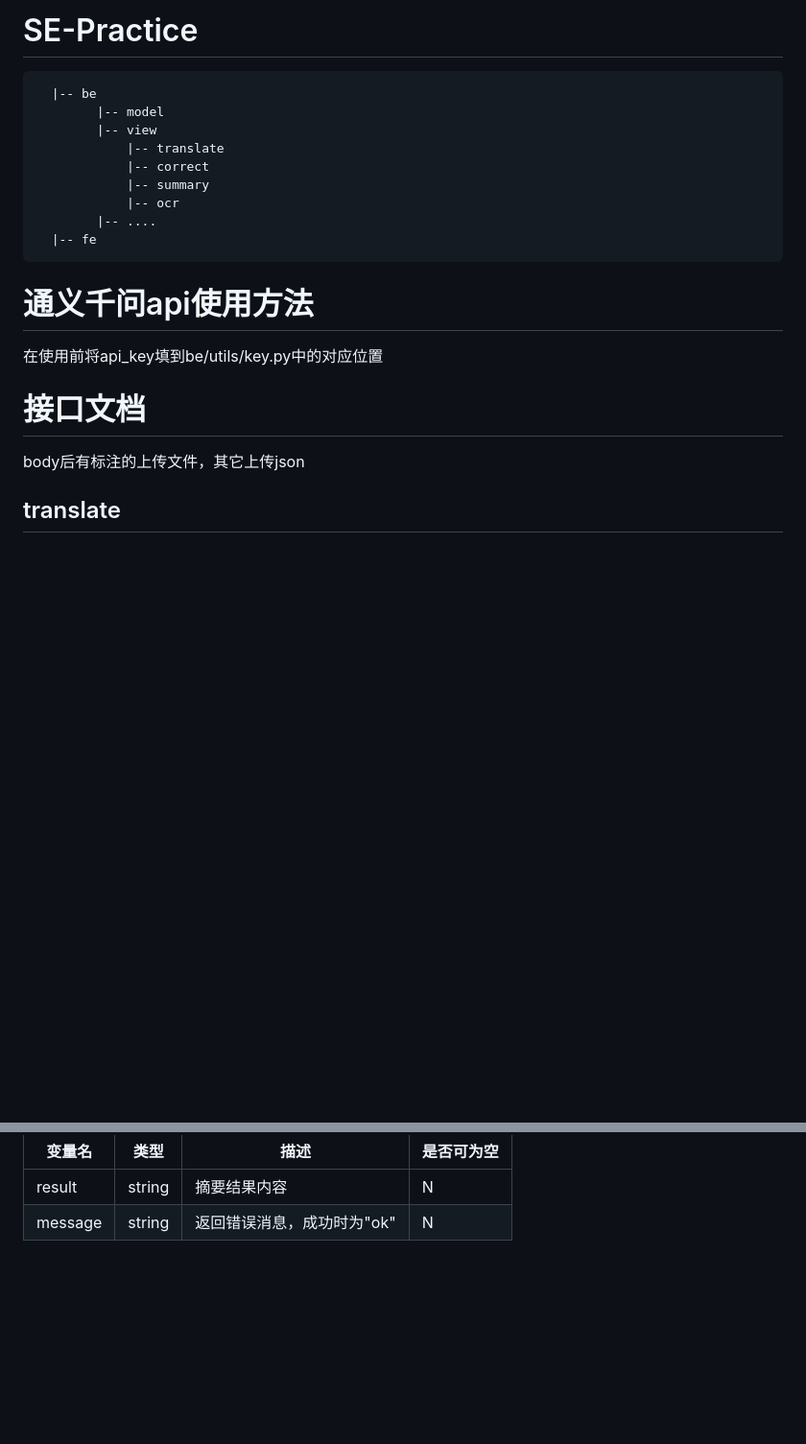
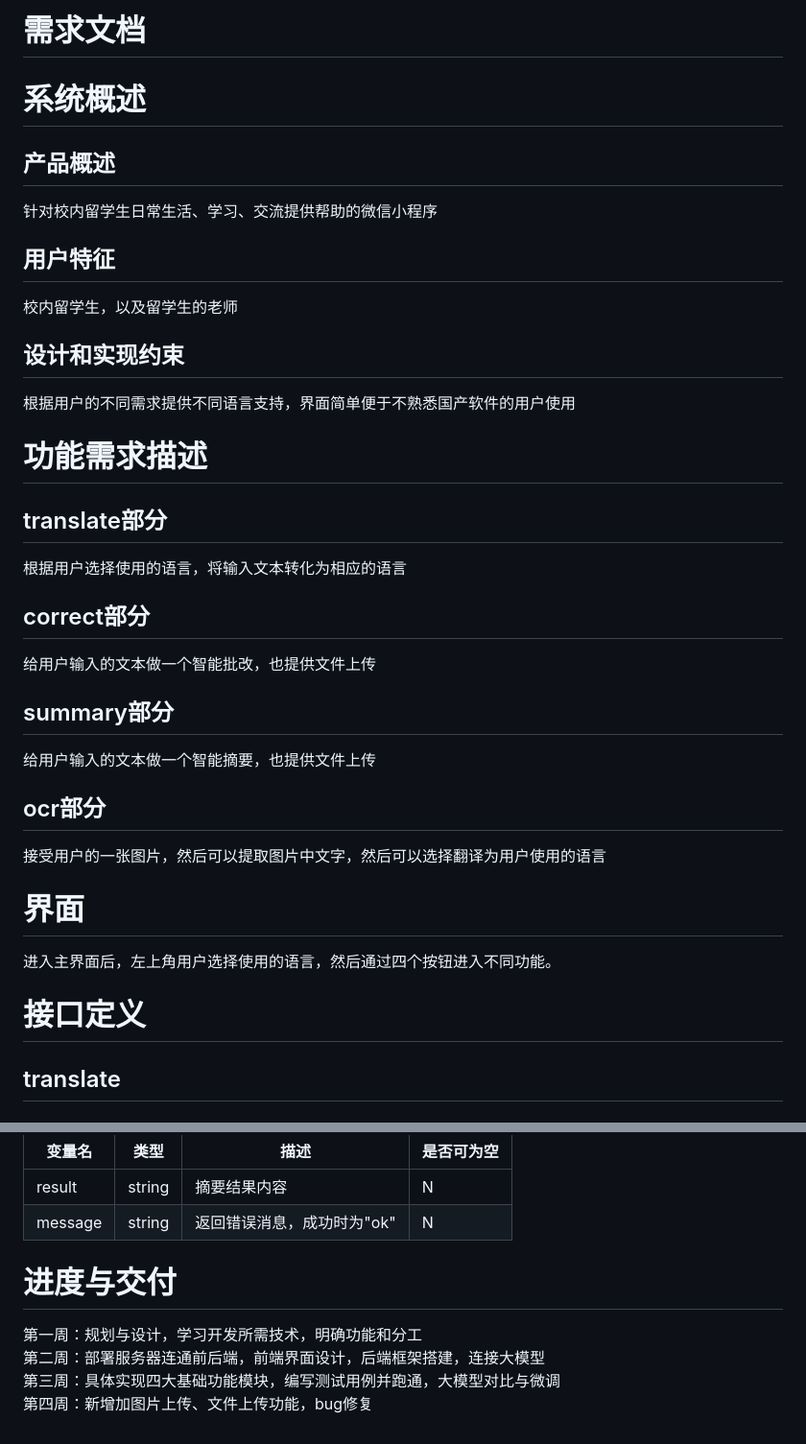
Before and after one commit to wuwen03/SE-Practice, a Markdown page: README.md, 2 parts joined by grey strips. Shown at 96% size. Drawn GitHub-style; blank space fills up the shorter version.

````diff
--- a/README.md
+++ b/README.md
@@ -1,23 +1,29 @@
-# SE-Practice
+# 需求文档
+# 系统概述
 
-```
-  |-- be
-        |-- model
-        |-- view
-            |-- translate
-            |-- correct
-            |-- summary
-            |-- ocr
-        |-- ....
-  |-- fe
-```
+## 产品概述
+针对校内留学生日常生活、学习、交流提供帮助的微信小程序
 
-# 通义千问api使用方法
+## 用户特征
+校内留学生，以及留学生的老师
 
-在使用前将api_key填到be/utils/key.py中的对应位置
+## 设计和实现约束
+根据用户的不同需求提供不同语言支持，界面简单便于不熟悉国产软件的用户使用
 
-# 接口文档
-body后有标注的上传文件，其它上传json
+# 功能需求描述
+## translate部分
+根据用户选择使用的语言，将输入文本转化为相应的语言
+## correct部分
+给用户输入的文本做一个智能批改，也提供文件上传
+## summary部分
+给用户输入的文本做一个智能摘要，也提供文件上传
+## ocr部分
+接受用户的一张图片，然后可以提取图片中文字，然后可以选择翻译为用户使用的语言
+
+# 界面
+进入主界面后，左上角用户选择使用的语言，然后通过四个按钮进入不同功能。
+
+# 接口定义
 
 ## translate
 
@@ -219,3 +225,9 @@ Body:
 ---|---|---|---
 result | string | 摘要结果内容 | N
 message | string | 返回错误消息，成功时为"ok" | N
+
+# 进度与交付
+第一周：规划与设计，学习开发所需技术，明确功能和分工
+第二周：部署服务器连通前后端，前端界面设计，后端框架搭建，连接大模型
+第三周：具体实现四大基础功能模块，编写测试用例并跑通，大模型对比与微调
+第四周：新增加图片上传、文件上传功能，bug修复
````
